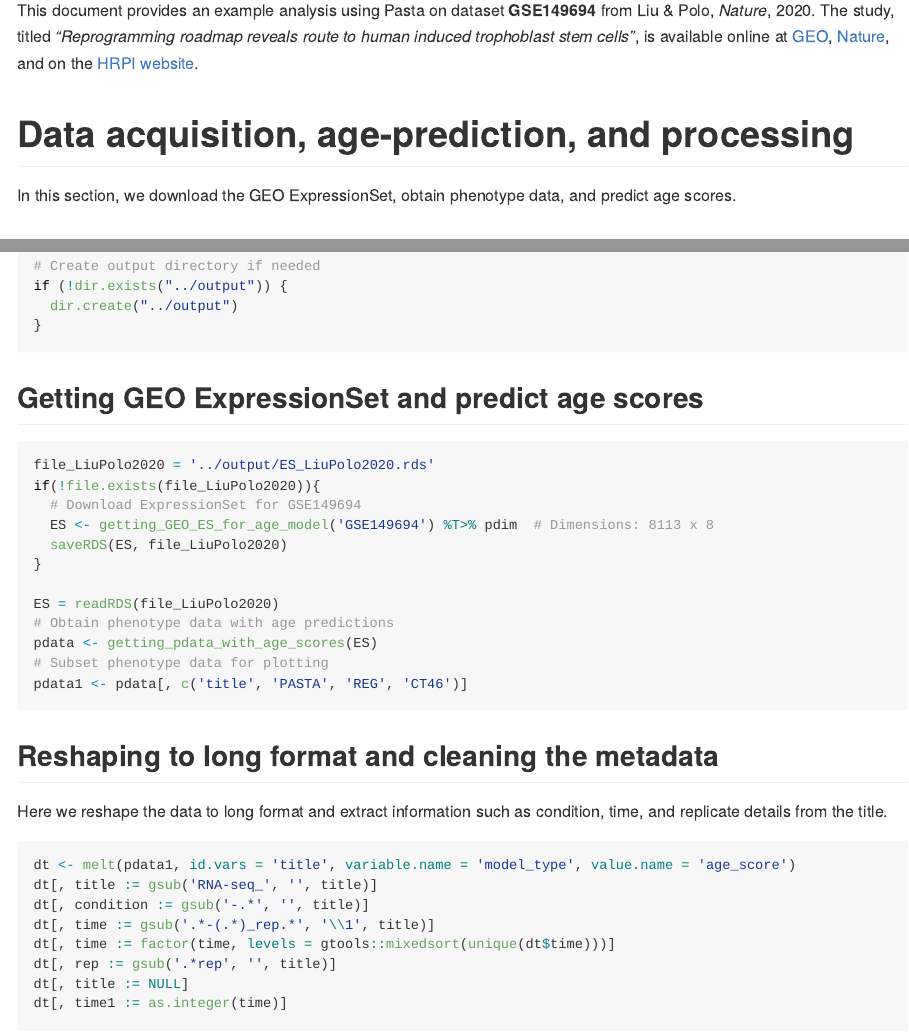
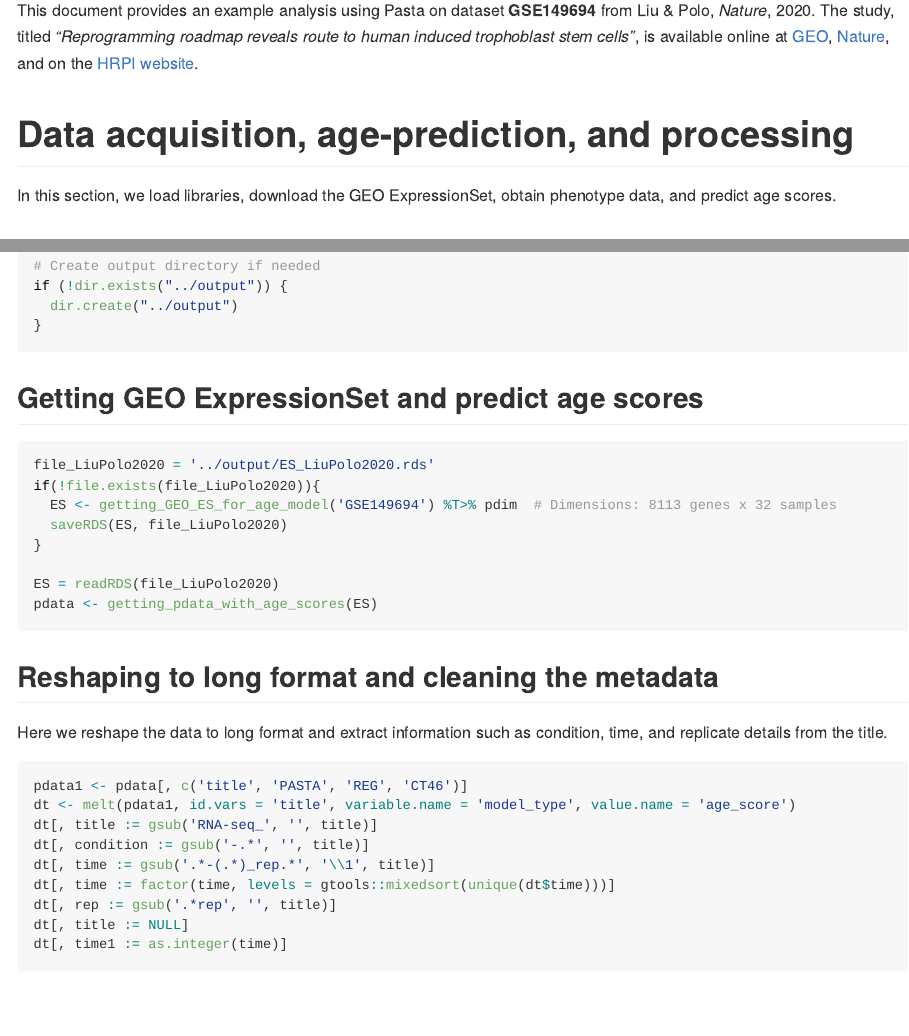
Before and after one commit to jsalignon/pasta, an R Markdown document (docs/Rmd/Liu_Polo_2020.Rmd): the page in a window 1100 px wide, from 340 px down, and a second part further down, joined at a grey line. The pictures show the output file docs/tutorials/Liu_Polo_2020.md that the author committed with the source, drawn offline in the style of GitHub.

Commit message:
updating liupolo

````diff
--- a/docs/Rmd/Liu_Polo_2020.Rmd
+++ b/docs/Rmd/Liu_Polo_2020.Rmd
@@ -16,7 +16,7 @@ This document provides an example analysis using Pasta on dataset **GSE149694**
 
 # Data acquisition, age-prediction, and processing
 
-In this section, we download the GEO ExpressionSet, obtain phenotype data, and predict age scores.
+In this section, we load libraries, download the GEO ExpressionSet, obtain phenotype data, and predict age scores.
 
 ## Loading libraries
 
@@ -40,16 +40,12 @@ if (!dir.exists("../output")) {
 
 file_LiuPolo2020 = '../output/ES_LiuPolo2020.rds'
 if(!file.exists(file_LiuPolo2020)){
-  # Download ExpressionSet for GSE149694
-  ES <- getting_GEO_ES_for_age_model('GSE149694') %T>% pdim  # Dimensions: 8113 x 8
+  ES <- getting_GEO_ES_for_age_model('GSE149694') %T>% pdim  # Dimensions: 8113 genes x 32 samples
   saveRDS(ES, file_LiuPolo2020)
 }
 
 ES = readRDS(file_LiuPolo2020)
-# Obtain phenotype data with age predictions
 pdata <- getting_pdata_with_age_scores(ES)
-# Subset phenotype data for plotting
-pdata1 <- pdata[, c('title', 'PASTA', 'REG', 'CT46')]
 ```
 
 ## Reshaping to long format and cleaning the metadata
@@ -57,6 +53,7 @@ pdata1 <- pdata[, c('title', 'PASTA', 'REG', 'CT46')]
 Here we reshape the data to long format and extract information such as condition, time, and replicate details from the title.
 
 ```{r reshape-data, message=FALSE, warning=FALSE}
+pdata1 <- pdata[, c('title', 'PASTA', 'REG', 'CT46')]
 dt <- melt(pdata1, id.vars = 'title', variable.name = 'model_type', value.name = 'age_score')
 dt[, title := gsub('RNA-seq_', '', title)]
 dt[, condition := gsub('-.*', '', title)]
````
Also changed, not shown: docs/scripts/Liu_Polo_2020.R, docs/tutorials/Liu_Polo_2020.md.
